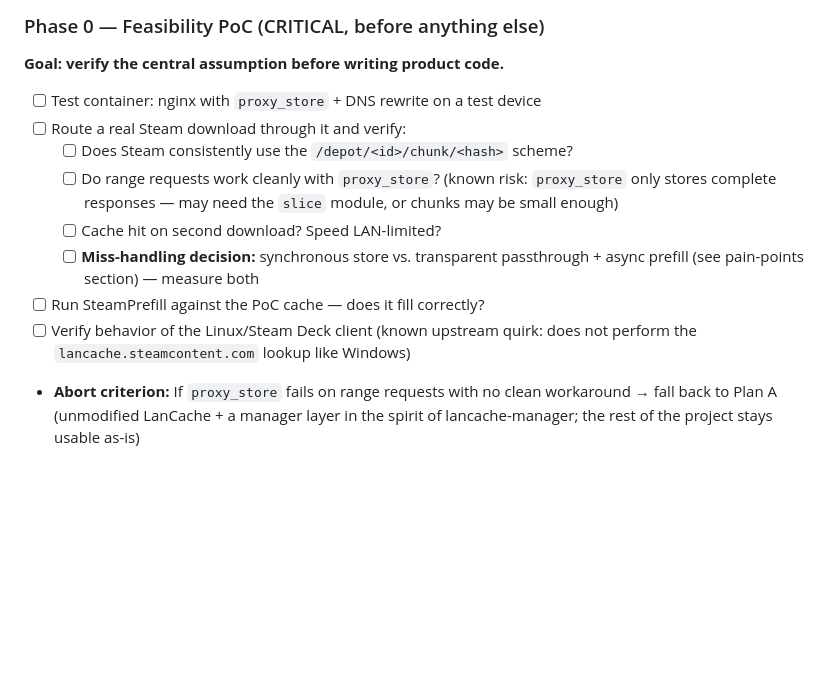
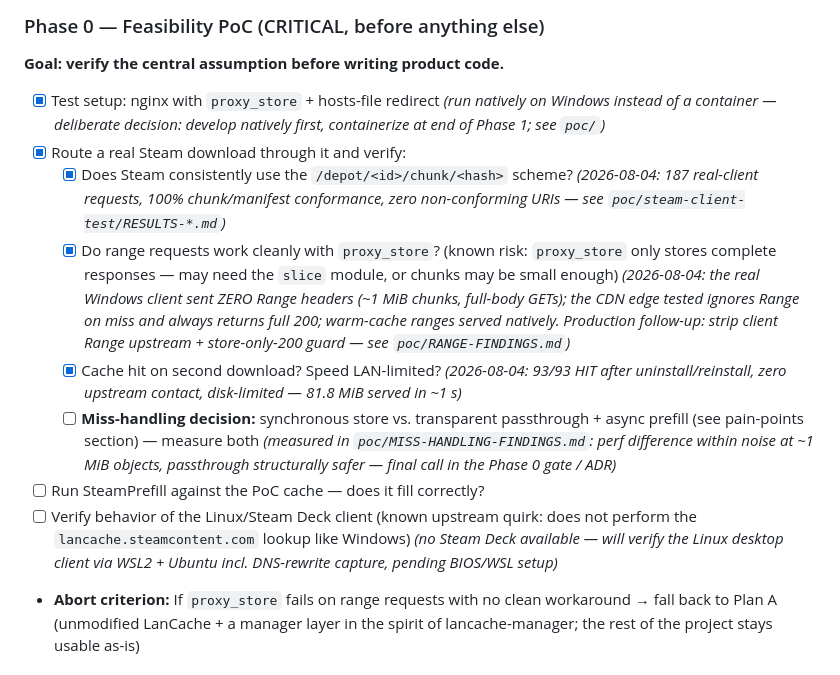
Before and after one commit to Riviera822/steamkeep, a Markdown page: docs/PROJECT_PLAN.md, the part around the change. GitHub-like rendering; blank space fills up the shorter version.

Commit message:
docs(plan): tick Phase 0 checkboxes backed by WP 0.1-0.3/0.5 evidence
Co-Authored-By: Claude Fable 5 <noreply@anthropic.com>

```diff
--- a/docs/PROJECT_PLAN.md
+++ b/docs/PROJECT_PLAN.md
@@ -225,18 +225,35 @@ for users who expose the API differently.
 
 ### Phase 0 — Feasibility PoC (CRITICAL, before anything else)
 **Goal: verify the central assumption before writing product code.**
-- [ ] Test container: nginx with `proxy_store` + DNS rewrite on a test device
-- [ ] Route a real Steam download through it and verify:
-  - [ ] Does Steam consistently use the `/depot/<id>/chunk/<hash>` scheme?
-  - [ ] Do range requests work cleanly with `proxy_store`?
+- [x] Test setup: nginx with `proxy_store` + hosts-file redirect
+      *(run natively on Windows instead of a container — deliberate decision:
+      develop natively first, containerize at end of Phase 1; see `poc/`)*
+- [x] Route a real Steam download through it and verify:
+  - [x] Does Steam consistently use the `/depot/<id>/chunk/<hash>` scheme?
+        *(2026-08-04: 187 real-client requests, 100% chunk/manifest
+        conformance, zero non-conforming URIs — see
+        `poc/steam-client-test/RESULTS-*.md`)*
+  - [x] Do range requests work cleanly with `proxy_store`?
     (known risk: `proxy_store` only stores complete responses —
     may need the `slice` module, or chunks may be small enough)
-  - [ ] Cache hit on second download? Speed LAN-limited?
+    *(2026-08-04: the real Windows client sent ZERO Range headers
+    (~1 MiB chunks, full-body GETs); the CDN edge tested ignores Range
+    on miss and always returns full 200; warm-cache ranges served
+    natively. Production follow-up: strip client Range upstream +
+    store-only-200 guard — see `poc/RANGE-FINDINGS.md`)*
+  - [x] Cache hit on second download? Speed LAN-limited?
+        *(2026-08-04: 93/93 HIT after uninstall/reinstall, zero upstream
+        contact, disk-limited — 81.8 MiB served in ~1 s)*
   - [ ] **Miss-handling decision:** synchronous store vs. transparent
     passthrough + async prefill (see pain-points section) — measure both
+    *(measured in `poc/MISS-HANDLING-FINDINGS.md`: perf difference within
+    noise at ~1 MiB objects, passthrough structurally safer — final call
+    in the Phase 0 gate / ADR)*
 - [ ] Run SteamPrefill against the PoC cache — does it fill correctly?
 - [ ] Verify behavior of the Linux/Steam Deck client (known upstream quirk:
       does not perform the `lancache.steamcontent.com` lookup like Windows)
+      *(no Steam Deck available — will verify the Linux desktop client via
+      WSL2 + Ubuntu incl. DNS-rewrite capture, pending BIOS/WSL setup)*
 - **Abort criterion:** If `proxy_store` fails on range requests with no clean
   workaround → fall back to Plan A (unmodified LanCache + a manager layer in
   the spirit of lancache-manager; the rest of the project stays usable as-is)
```
